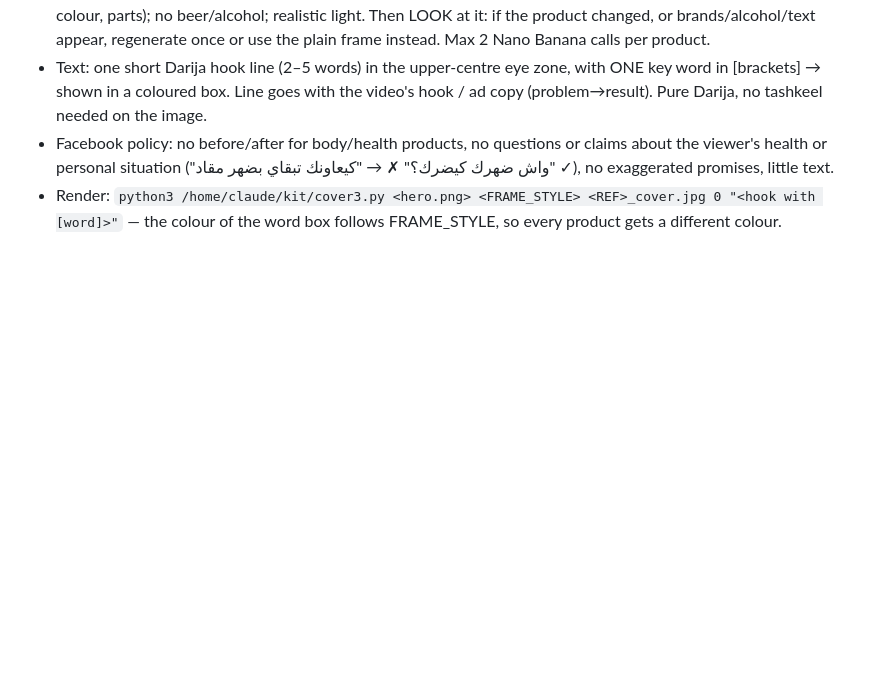
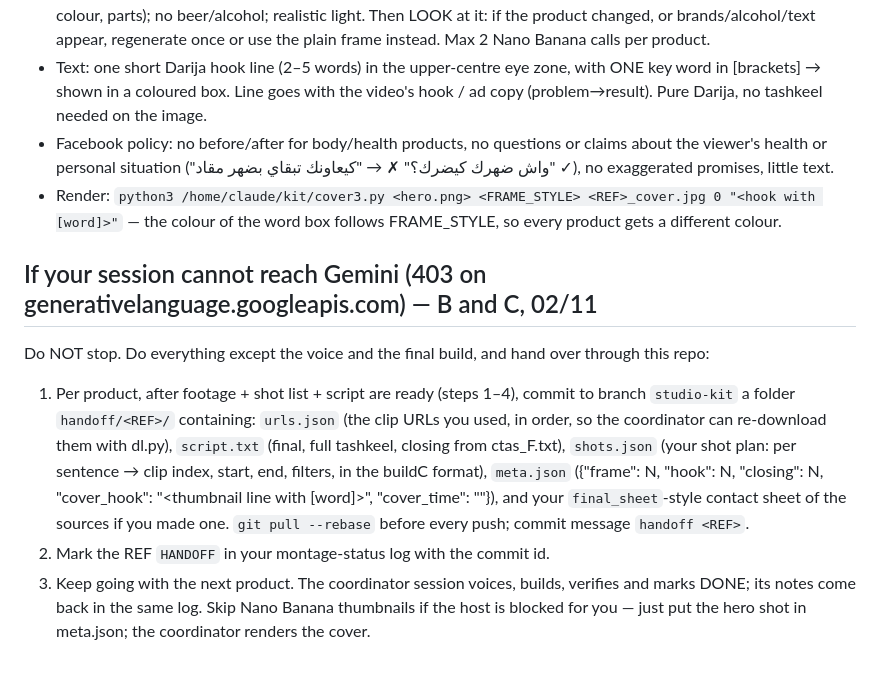
Before and after one commit to Shoppingnet/Montage.Sh, a Markdown page: studio/SESSION.md, the part around the change. GitHub-like rendering; blank space fills up the shorter version.

Commit message:
Handoff workflow for sessions without Gemini access
Co-Authored-By: Claude Fable 5.1 <noreply@anthropic.com>
Claude-Session: https://claude.ai/code/session_01TtQSLaMdqQxGKwz83PuAQA

```diff
--- a/studio/SESSION.md
+++ b/studio/SESSION.md
@@ -45,3 +45,10 @@ Use one of the 10 approved feminine closings in `/home/claude/kit/ctas_F.txt` (c
 - Text: one short Darija hook line (2–5 words) in the upper-centre eye zone, with ONE key word in [brackets] → shown in a coloured box. Line goes with the video's hook / ad copy (problem→result). Pure Darija, no tashkeel needed on the image.
 - Facebook policy: no before/after for body/health products, no questions or claims about the viewer's health or personal situation ("واش ضهرك كيضرك؟" ✗ → "كيعاونك تبقاي بضهر مقاد" ✓), no exaggerated promises, little text.
 - Render: `python3 /home/claude/kit/cover3.py <hero.png> <FRAME_STYLE> <REF>_cover.jpg 0 "<hook with [word]>"` — the colour of the word box follows FRAME_STYLE, so every product gets a different colour.
+
+## If your session cannot reach Gemini (403 on generativelanguage.googleapis.com) — B and C, 02/11
+Do NOT stop. Do everything except the voice and the final build, and hand over through this repo:
+1. Per product, after footage + shot list + script are ready (steps 1–4), commit to branch `studio-kit` a folder `handoff/<REF>/` containing: `urls.json` (the clip URLs you used, in order, so the coordinator can re-download them with dl.py), `script.txt` (final, full tashkeel, closing from ctas_F.txt), `shots.json` (your shot plan: per sentence → clip index, start, end, filters, in the buildC format), `meta.json` ({"frame": N, "hook": N, "closing": N, "cover_hook": "<thumbnail line with [word]>", "cover_time": "<clip index and second of the hero shot>"}), and your `final_sheet`-style contact sheet of the sources if you made one. `git pull --rebase` before every push; commit message `handoff <REF>`.
+2. Mark the REF `HANDOFF` in your montage-status log with the commit id.
+3. Keep going with the next product. The coordinator session voices, builds, verifies and marks DONE; its notes come back in the same log.
+Skip Nano Banana thumbnails if the host is blocked for you — just put the hero shot in meta.json; the coordinator renders the cover.
```
